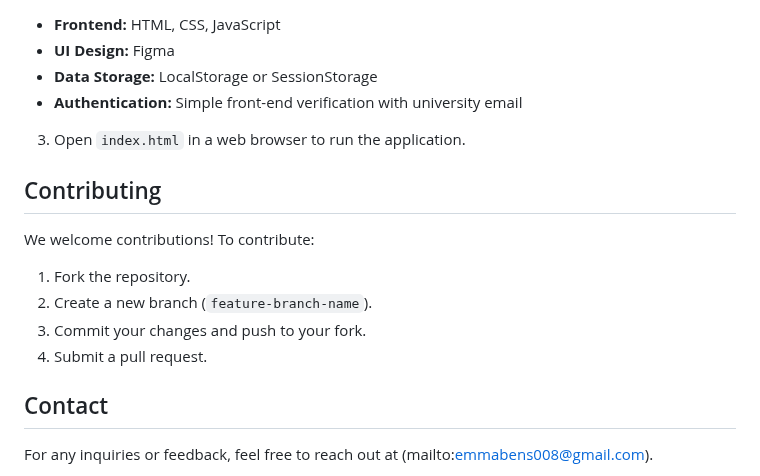
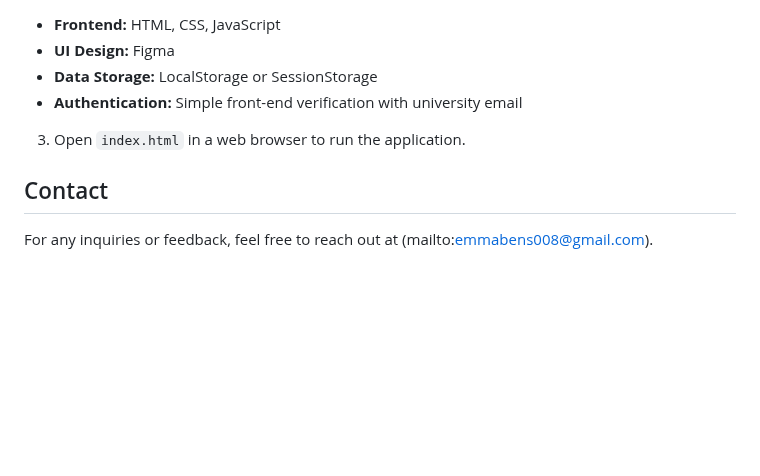
Before and after one commit to Emmanuel546/CampusConnect, a Markdown page: README.md, the part around the change. Rendered like a GitHub page; blank space fills up the shorter version.

```diff
--- a/README.md
+++ b/README.md
@@ -53,14 +53,6 @@ CampusConnect is a web-based social platform designed exclusively for university
 
 3. Open `index.html` in a web browser to run the application.
 
-## Contributing
-We welcome contributions! To contribute:
-1. Fork the repository.
-2. Create a new branch (`feature-branch-name`).
-3. Commit your changes and push to your fork.
-4. Submit a pull request.
-
-
 ## Contact
 For any inquiries or feedback, feel free to reach out at (mailto:emmabens008@gmail.com).
 
```
